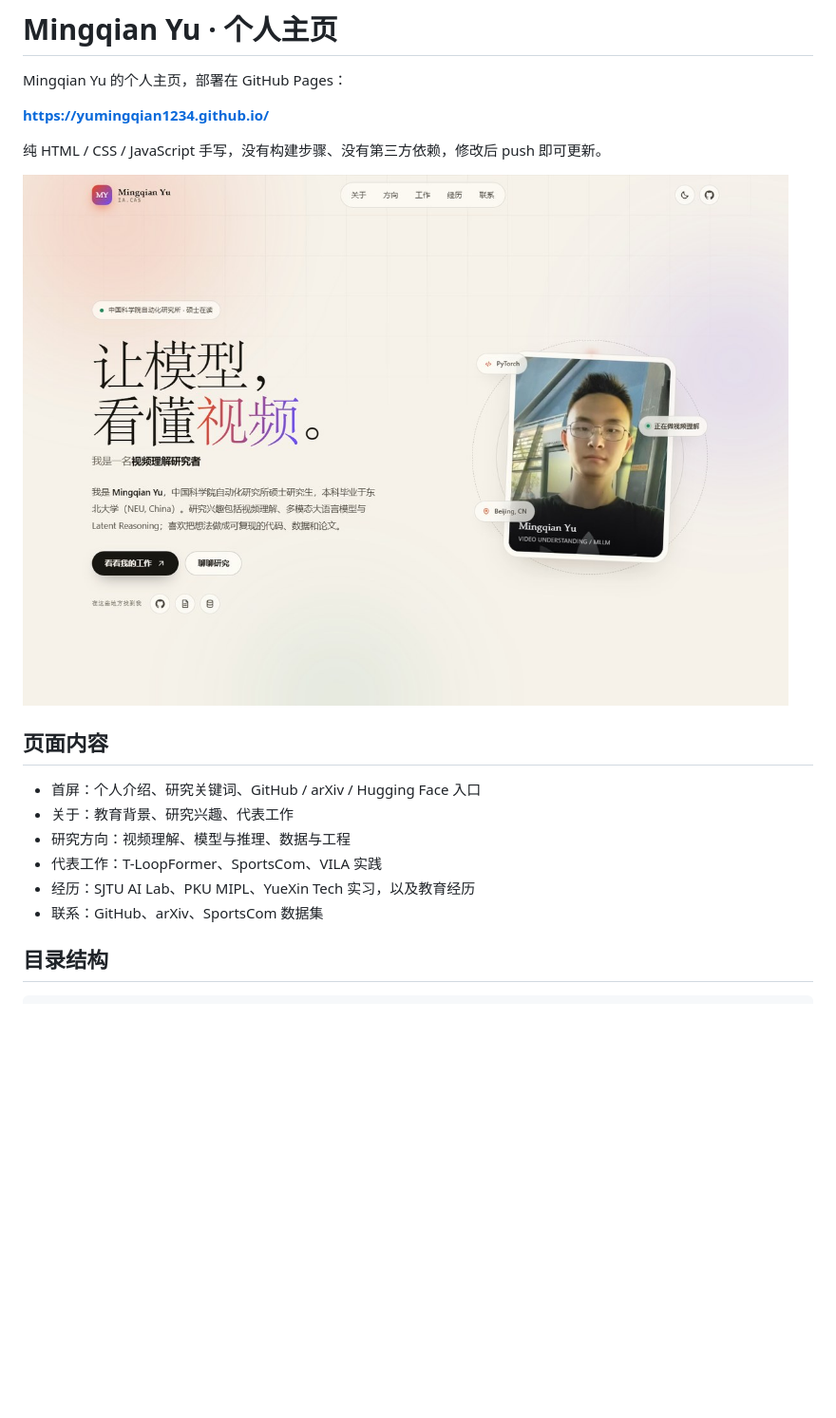
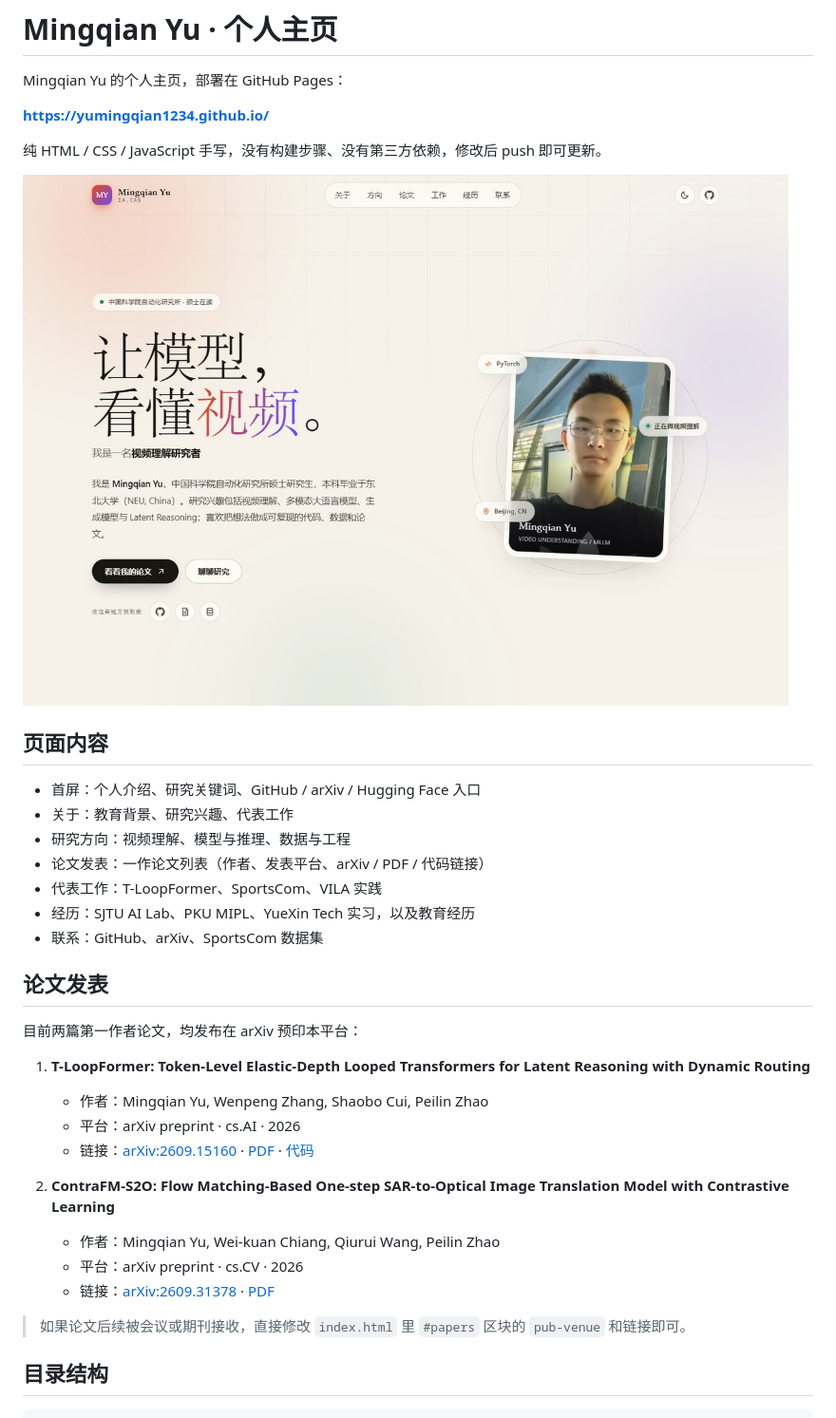
Before and after one commit to YuMingQian1234/YuMingQian1234.github.io, a Markdown page: README.md, the part around the change. Shown: that part at 95% size. Rendered like a GitHub page; pictures changed too: assets/preview.jpg; blank space fills up the shorter version.

Commit message:
Add publications section with ContraFM-S2O

```diff
--- a/README.md
+++ b/README.md
@@ -13,9 +13,26 @@ Mingqian Yu 的个人主页，部署在 GitHub Pages：
 - 首屏：个人介绍、研究关键词、GitHub / arXiv / Hugging Face 入口
 - 关于：教育背景、研究兴趣、代表工作
 - 研究方向：视频理解、模型与推理、数据与工程
+- 论文发表：一作论文列表（作者、发表平台、arXiv / PDF / 代码链接）
 - 代表工作：T-LoopFormer、SportsCom、VILA 实践
 - 经历：SJTU AI Lab、PKU MIPL、YueXin Tech 实习，以及教育经历
 - 联系：GitHub、arXiv、SportsCom 数据集
+
+## 论文发表
+
+目前两篇第一作者论文，均发布在 arXiv 预印本平台：
+
+1. **T-LoopFormer: Token-Level Elastic-Depth Looped Transformers for Latent Reasoning with Dynamic Routing**
+   - 作者：Mingqian Yu, Wenpeng Zhang, Shaobo Cui, Peilin Zhao
+   - 平台：arXiv preprint · cs.AI · 2026
+   - 链接：[arXiv:2609.15160](https://arxiv.org/abs/2609.15160) · [PDF](https://arxiv.org/pdf/2609.15160) · [代码](https://github.com/YuMingQian1234/T-LoopFormer)
+
+2. **ContraFM-S2O: Flow Matching-Based One-step SAR-to-Optical Image Translation Model with Contrastive Learning**
+   - 作者：Mingqian Yu, Wei-kuan Chiang, Qiurui Wang, Peilin Zhao
+   - 平台：arXiv preprint · cs.CV · 2026
+   - 链接：[arXiv:2609.31378](https://arxiv.org/abs/2609.31378) · [PDF](https://arxiv.org/pdf/2609.31378)
+
+> 如果论文后续被会议或期刊接收，直接修改 `index.html` 里 `#papers` 区块的 `pub-venue` 和链接即可。
 
 ## 目录结构
 
```
Also changed, not shown: 2 other files.
